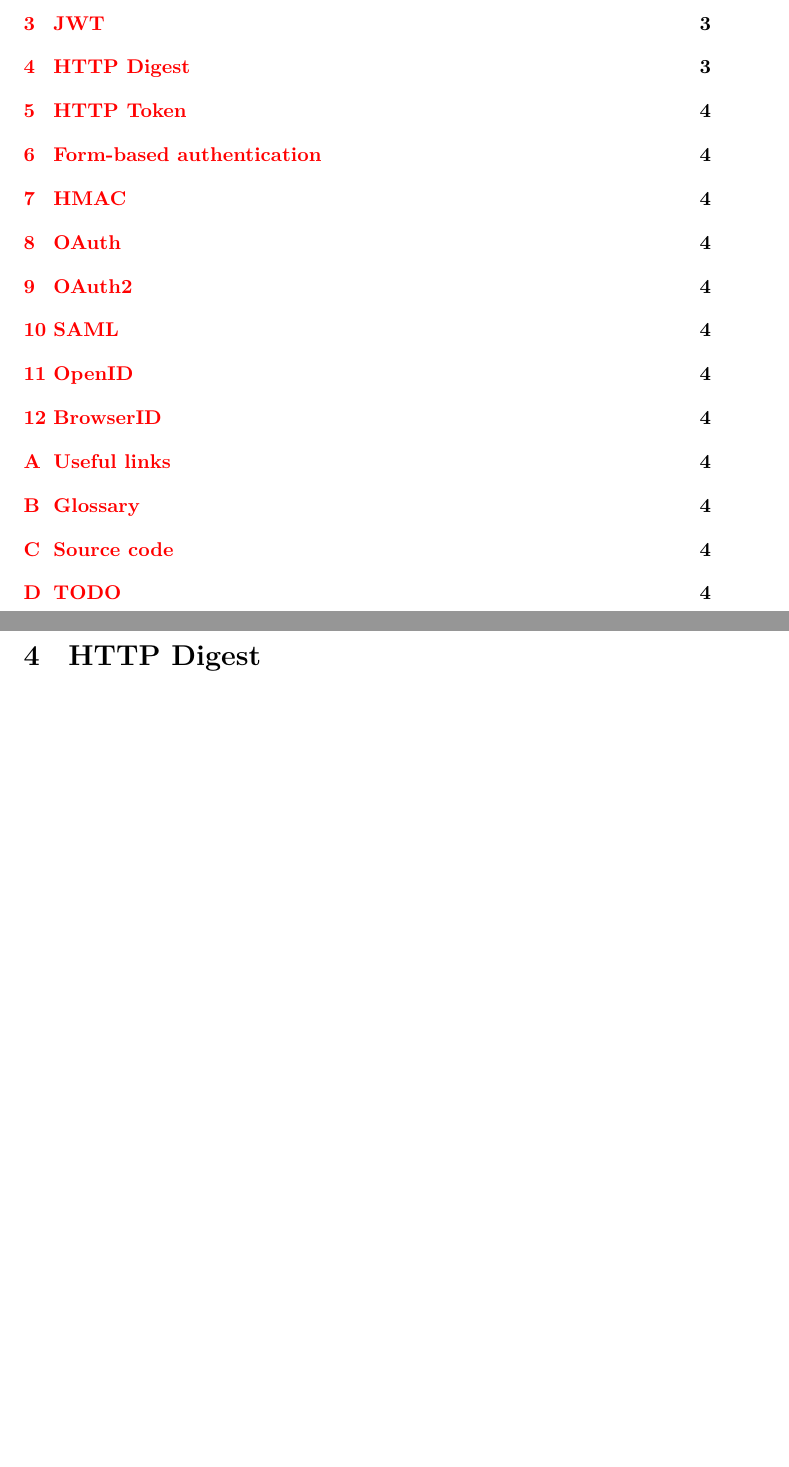
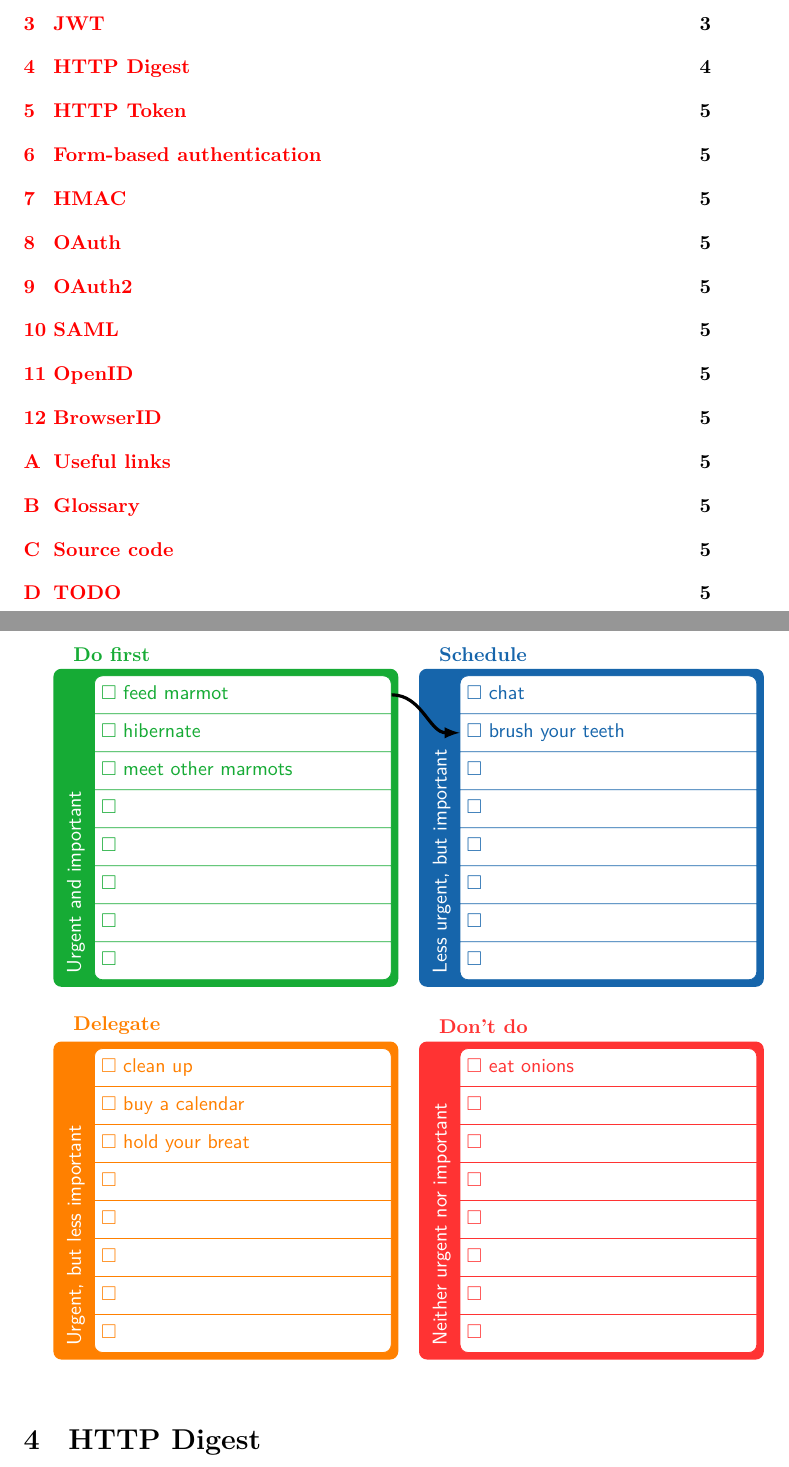
Before and after one commit to doolin/authonly, a LaTeX document (auth.tex, which reads jwt.tex): two parts of pages 1 and 3 of 4 before the commit and two parts of pages 1 and 4 of 5 after it, joined at a grey line, cut so that both start at the same text, the shorter picture padded with empty space. Compiled offline with XeLaTeX.

Commit message:
jwt example implement header and payload from wikipedia

```diff
--- a/auth.tex
+++ b/auth.tex
@@ -5,0 +12 @@
+\newcommand{\EisenBlock}[5][]{
@@ -5,0 +34 @@
+\def\EntryFive{#5}
--- a/jwt.tex
+++ b/jwt.tex
@@ -21,3 +24,19 @@ Get Started with JSON Web Tokens} from Auth0.
 
 TODO: Search for how Rails can work with JWT, either as a ID server,
 or as a client (or both?).
+
+\begin{tikzpicture}[font=\sffamily]
+  \SetEntries{feed marmot}{hibernate}{meet other marmots}{}{}{}{}{}
+  \EisenBlock{mgreen}{tl}{Urgent and important}{Do first}
+  \SetEntries{chat}{brush your teeth}{}{}{}{}{}{}
+  \EisenBlock[right=1.2cm of multi-tl]{mblue}{tr}{Less urgent, but
+  important}{Schedule}
+  \SetEntries{clean up}{buy a calendar}{hold your breat}{}{}{}{}{}
+  \EisenBlock[below=1.2cm of multi-tl]{orange}{bl}{Urgent, but
+  less important}{Delegate}
+  \SetEntries{eat onions}{}{}{}{}{}{}{}
+  \EisenBlock[right=1.2cm of multi-bl]{red!80}{br}{Neither urgent nor
+  important}{Don't do}
+  \draw[ultra thick,-latex] (multi-tl.one east) to[out=0,in=180]
+  (multi-tr.two west);
+\end{tikzpicture}
```
Also changed, not shown: auth.tex (35 more changed lines), jwt.tex (3 more changed lines), 4 other files.
